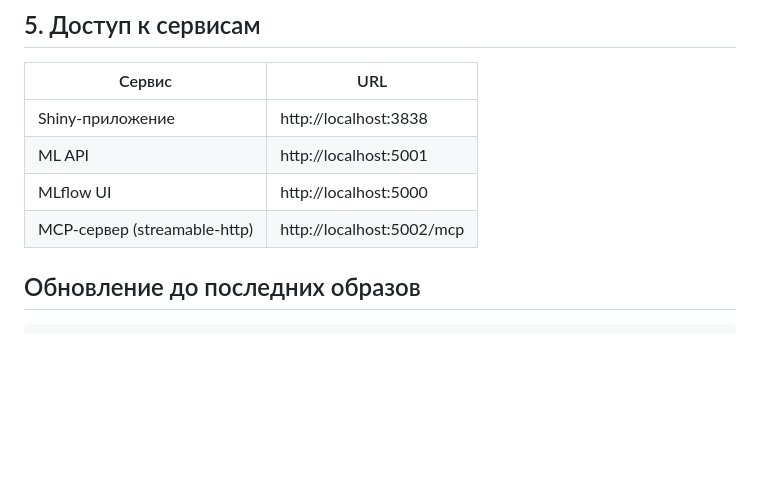
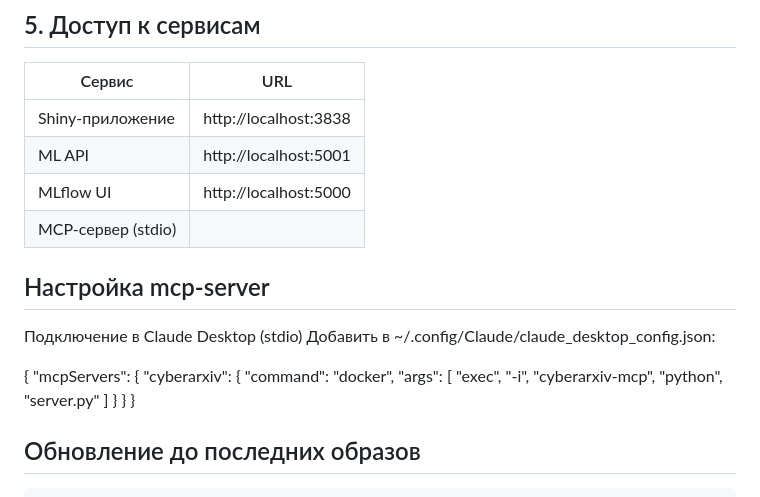
Before and after one commit to IT-life1/cyberarxiv, a Markdown page: QUICK_START_GUIDE.md, the part around the change. Rendered like a GitHub page; blank space fills up the shorter version.

Commit message:
Add mcp-server setup instructions to guide
Added setup instructions for mcp-server in Claude Desktop configuration.

```diff
--- a/QUICK_START_GUIDE.md
+++ b/QUICK_START_GUIDE.md
@@ -170,7 +170,28 @@ docker compose logs -f cyberarxiv
 | Shiny-приложение | http://localhost:3838 |
 | ML API | http://localhost:5001 |
 | MLflow UI | http://localhost:5000 |
-| MCP-сервер (streamable-http) | http://localhost:5002/mcp |
+| MCP-сервер (stdio) |
+
+
+## Настройка mcp-server
+
+Подключение в Claude Desktop (stdio)
+Добавить в ~/.config/Claude/claude_desktop_config.json:
+
+{
+  "mcpServers": {
+    "cyberarxiv": {
+      "command": "docker",
+      "args": [
+        "exec",
+        "-i",
+        "cyberarxiv-mcp",
+        "python",
+        "server.py"
+      ]
+    }
+  }
+}
 
 ## Обновление до последних образов
 
```
